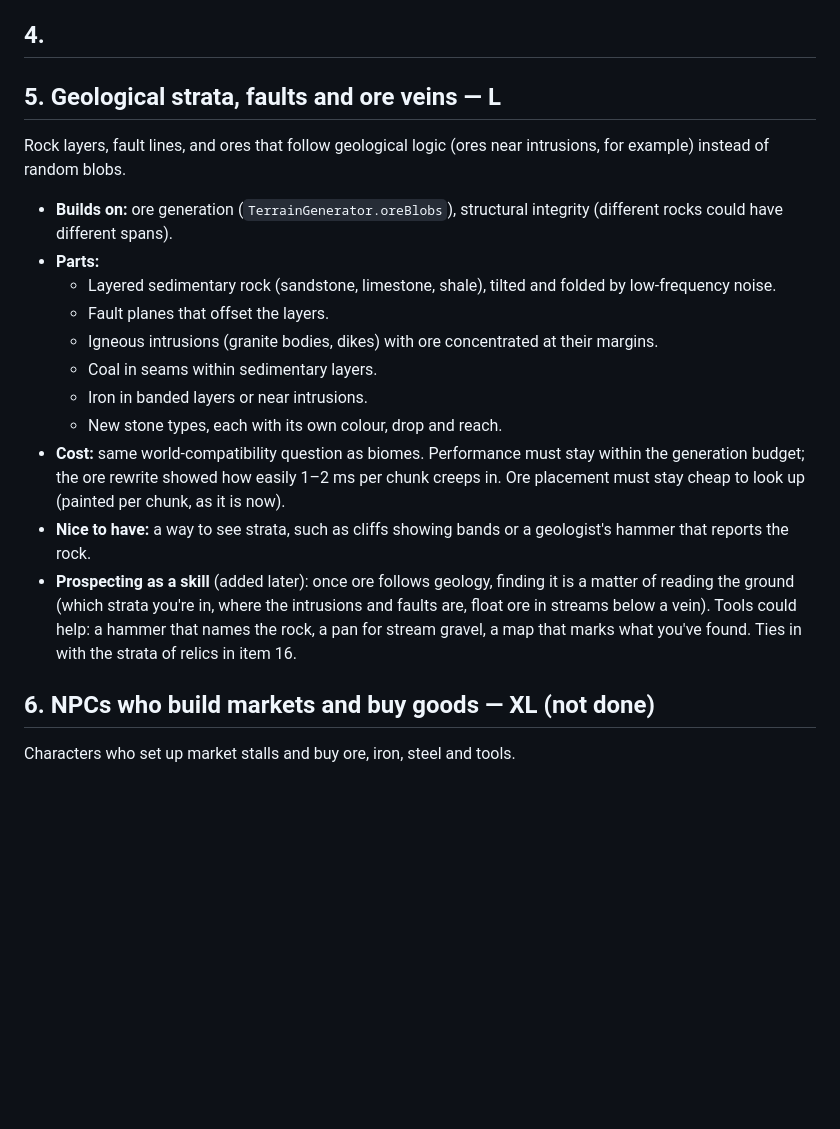
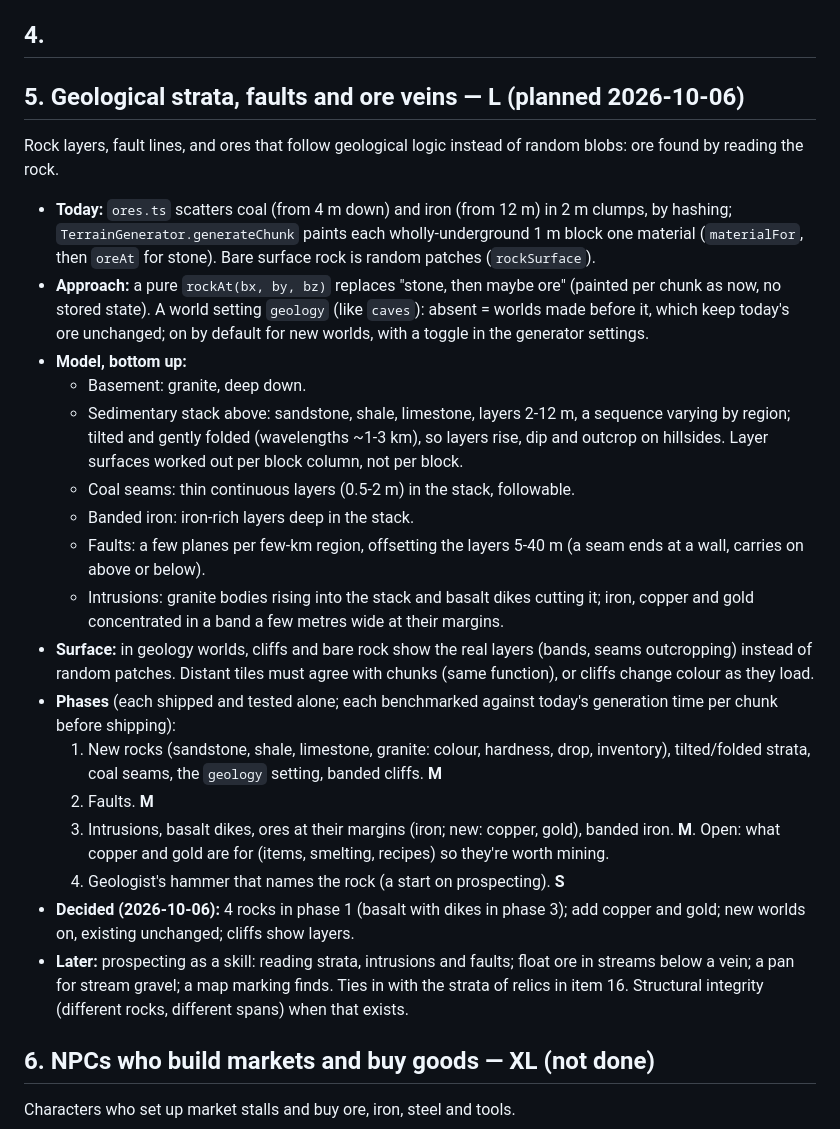
Before and after one commit to ebrand/super-vox, a Markdown page: BACKLOG.md, the part around the change. GitHub-like rendering; blank space fills up the shorter version.

Commit message:
BACKLOG: item 5 (geology) planned: model, phases, decisions
Co-Authored-By: Claude Opus 5.5 (1M context) <noreply@anthropic.com>

```diff
--- a/BACKLOG.md
+++ b/BACKLOG.md
@@ -47,21 +47,27 @@ Tracks the player lays, and closed cars they ride in.
 
 ## 4.
 
-## 5. Geological strata, faults and ore veins — L
+## 5. Geological strata, faults and ore veins — L (planned 2026-10-06)
 
-Rock layers, fault lines, and ores that follow geological logic (ores near intrusions, for example) instead of random blobs.
+Rock layers, fault lines, and ores that follow geological logic instead of random blobs: ore found by reading the rock.
 
-- **Builds on:** ore generation (`TerrainGenerator.oreBlobs`), structural integrity (different rocks could have different spans).
-- **Parts:**
-  - Layered sedimentary rock (sandstone, limestone, shale), tilted and folded by low-frequency noise.
-  - Fault planes that offset the layers.
-  - Igneous intrusions (granite bodies, dikes) with ore concentrated at their margins.
-  - Coal in seams within sedimentary layers.
-  - Iron in banded layers or near intrusions.
-  - New stone types, each with its own colour, drop and reach.
-- **Cost:** same world-compatibility question as biomes. Performance must stay within the generation budget; the ore rewrite showed how easily 1–2 ms per chunk creeps in. Ore placement must stay cheap to look up (painted per chunk, as it is now).
-- **Nice to have:** a way to see strata, such as cliffs showing bands or a geologist's hammer that reports the rock.
-- **Prospecting as a skill** (added later): once ore follows geology, finding it is a matter of reading the ground (which strata you're in, where the intrusions and faults are, float ore in streams below a vein). Tools could help: a hammer that names the rock, a pan for stream gravel, a map that marks what you've found. Ties in with the strata of relics in item 16.
+- **Today:** `ores.ts` scatters coal (from 4 m down) and iron (from 12 m) in 2 m clumps, by hashing; `TerrainGenerator.generateChunk` paints each wholly-underground 1 m block one material (`materialFor`, then `oreAt` for stone). Bare surface rock is random patches (`rockSurface`).
+- **Approach:** a pure `rockAt(bx, by, bz)` replaces "stone, then maybe ore" (painted per chunk as now, no stored state). A world setting `geology` (like `caves`): absent = worlds made before it, which keep today's ore unchanged; on by default for new worlds, with a toggle in the generator settings.
+- **Model, bottom up:**
+  - Basement: granite, deep down.
+  - Sedimentary stack above: sandstone, shale, limestone, layers 2-12 m, a sequence varying by region; tilted and gently folded (wavelengths ~1-3 km), so layers rise, dip and outcrop on hillsides. Layer surfaces worked out per block column, not per block.
+  - Coal seams: thin continuous layers (0.5-2 m) in the stack, followable.
+  - Banded iron: iron-rich layers deep in the stack.
+  - Faults: a few planes per few-km region, offsetting the layers 5-40 m (a seam ends at a wall, carries on above or below).
+  - Intrusions: granite bodies rising into the stack and basalt dikes cutting it; iron, copper and gold concentrated in a band a few metres wide at their margins.
+- **Surface:** in geology worlds, cliffs and bare rock show the real layers (bands, seams outcropping) instead of random patches. Distant tiles must agree with chunks (same function), or cliffs change colour as they load.
+- **Phases** (each shipped and tested alone; each benchmarked against today's generation time per chunk before shipping):
+  1. New rocks (sandstone, shale, limestone, granite: colour, hardness, drop, inventory), tilted/folded strata, coal seams, the `geology` setting, banded cliffs. **M**
+  2. Faults. **M**
+  3. Intrusions, basalt dikes, ores at their margins (iron; new: copper, gold), banded iron. **M**. Open: what copper and gold are for (items, smelting, recipes) so they're worth mining.
+  4. Geologist's hammer that names the rock (a start on prospecting). **S**
+- **Decided (2026-10-06):** 4 rocks in phase 1 (basalt with dikes in phase 3); add copper and gold; new worlds on, existing unchanged; cliffs show layers.
+- **Later:** prospecting as a skill: reading strata, intrusions and faults; float ore in streams below a vein; a pan for stream gravel; a map marking finds. Ties in with the strata of relics in item 16. Structural integrity (different rocks, different spans) when that exists.
 
 ## 6. NPCs who build markets and buy goods — XL (not done)
 
```
